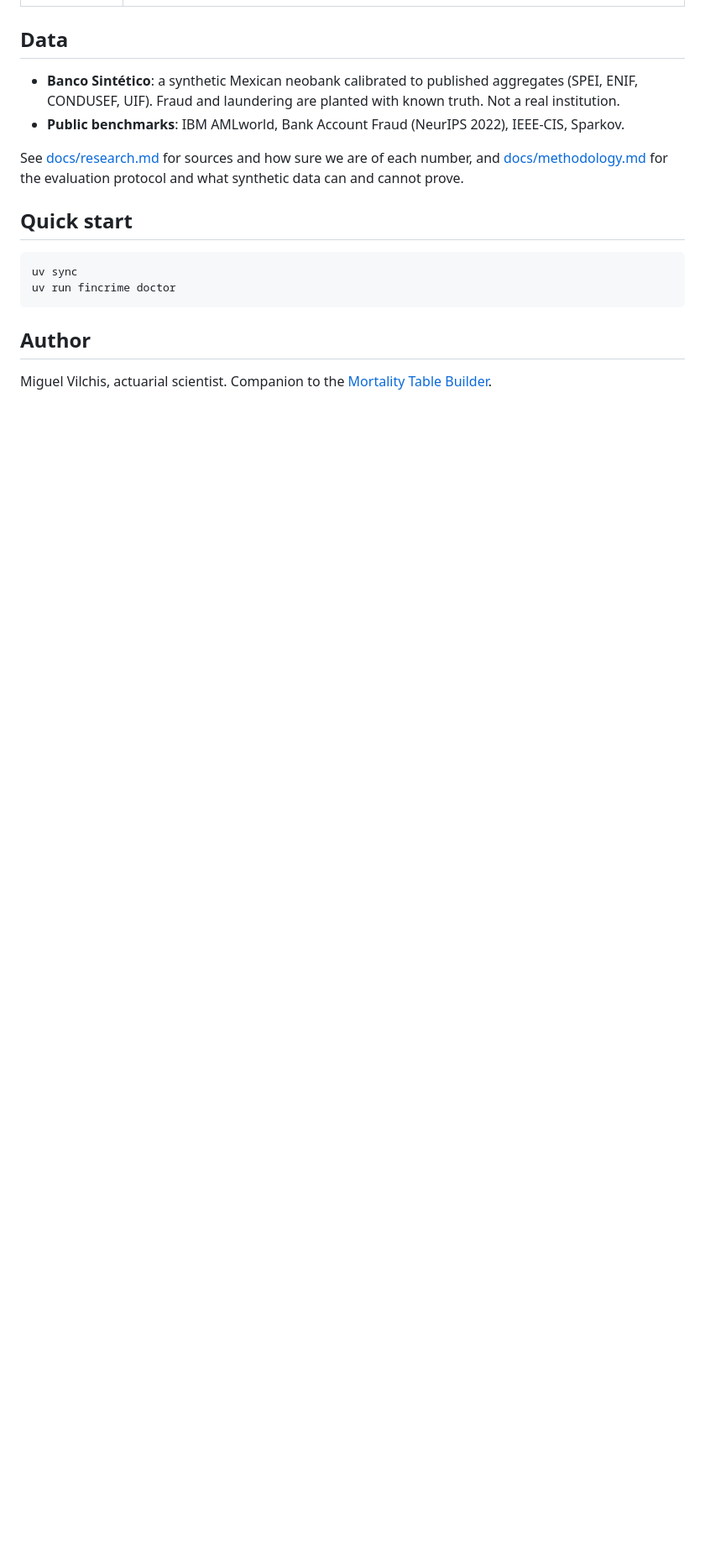
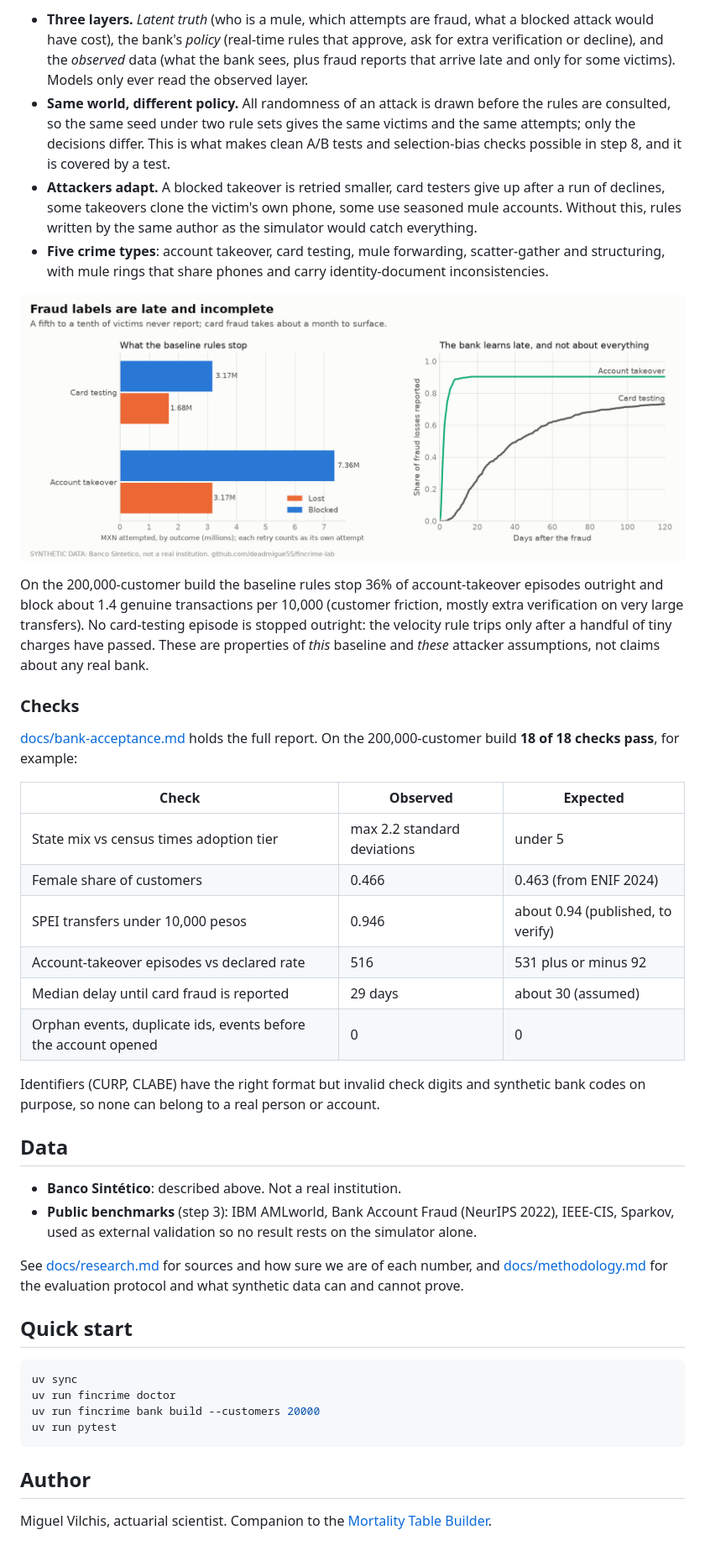
Before and after one commit to deadmigue55/fincrime-lab, a Markdown page: README.md, the part around one of its changes. Shown at 84% size. Rendered like a GitHub page; pictures changed too: docs/img/bank_fraud.png (added); blank space fills up the shorter version.

````diff
--- a/README.md
+++ b/README.md
@@ -24,9 +49,47 @@ one shared warehouse, and tests every method on data where the answer is known.
+- **Three layers.** *Latent truth* (who is a mule, which attempts are fraud, what a blocked attack
+  would have cost), the bank's *policy* (real-time rules that approve, ask for extra verification
+  or decline), and the *observed* data (what the bank sees, plus fraud reports that arrive late
+  and only for some victims). Models only ever read the observed layer.
+- **Same world, different policy.** All randomness of an attack is drawn before the rules are
+  consulted, so the same seed under two rule sets gives the same victims and the same attempts;
+  only the decisions differ. This is what makes clean A/B tests and selection-bias checks possible
+  in step 8, and it is covered by a test.
+- **Attackers adapt.** A blocked takeover is retried smaller, card testers give up after a run of
+  declines, some takeovers clone the victim's own phone, some use seasoned mule accounts. Without
+  this, rules written by the same author as the simulator would catch everything.
+- **Five crime types**: account takeover, card testing, mule forwarding, scatter-gather and
+  structuring, with mule rings that share phones and carry identity-document inconsistencies.
+
+![What the rules stop and how late labels arrive](docs/img/bank_fraud.png)
+
+On the 200,000-customer build the baseline rules stop 36% of account-takeover episodes outright
+and block about 1.4 genuine transactions per 10,000 (customer friction, mostly extra verification
+on very large transfers). No card-testing episode is stopped outright: the velocity rule trips
+only after a handful of tiny charges have passed. These are properties of *this* baseline and
+*these* attacker assumptions, not claims about any real bank.
+
+### Checks
+
+[docs/bank-acceptance.md](docs/bank-acceptance.md) holds the full report. On the 200,000-customer
+build **18 of 18 checks pass**, for example:
+
+| Check | Observed | Expected |
+|---|---|---|
+| State mix vs census times adoption tier | max 2.2 standard deviations | under 5 |
+| Female share of customers | 0.466 | 0.463 (from ENIF 2024) |
+| SPEI transfers under 10,000 pesos | 0.946 | about 0.94 (published, to verify) |
+| Account-takeover episodes vs declared rate | 516 | 531 plus or minus 92 |
+| Median delay until card fraud is reported | 29 days | about 30 (assumed) |
+| Orphan events, duplicate ids, events before the account opened | 0 | 0 |
+
+Identifiers (CURP, CLABE) have the right format but invalid check digits and synthetic bank
+codes on purpose, so none can belong to a real person or account.
 
 ## Data
 
-- **Banco Sintético**: a synthetic Mexican neobank calibrated to published aggregates (SPEI, ENIF,
-  CONDUSEF, UIF). Fraud and laundering are planted with known truth. Not a real institution.
-- **Public benchmarks**: IBM AMLworld, Bank Account Fraud (NeurIPS 2022), IEEE-CIS, Sparkov.
+- **Banco Sintético**: described above. Not a real institution.
+- **Public benchmarks** (step 3): IBM AMLworld, Bank Account Fraud (NeurIPS 2022), IEEE-CIS,
+  Sparkov, used as external validation so no result rests on the simulator alone.
 
 See [docs/research.md](docs/research.md) for sources and how sure we are of each number, and
 [docs/methodology.md](docs/methodology.md) for the evaluation protocol and what synthetic data can
@@ -37,6 +100,8 @@ and cannot prove.
 ```powershell
 uv sync
 uv run fincrime doctor
+uv run fincrime bank build --customers 20000
+uv run pytest
 ```
 
 ## Author
````
Also changed, not shown: other parts of README.md (+33 -8 lines), docs/bank-acceptance.md (added, +26 -0 lines), docs/methodology.md (+3 -0 lines), docs/plan.md (+1 -1 lines), docs/img/bank_amounts.png (added), docs/img/bank_growth.png (added), 5 other files.
